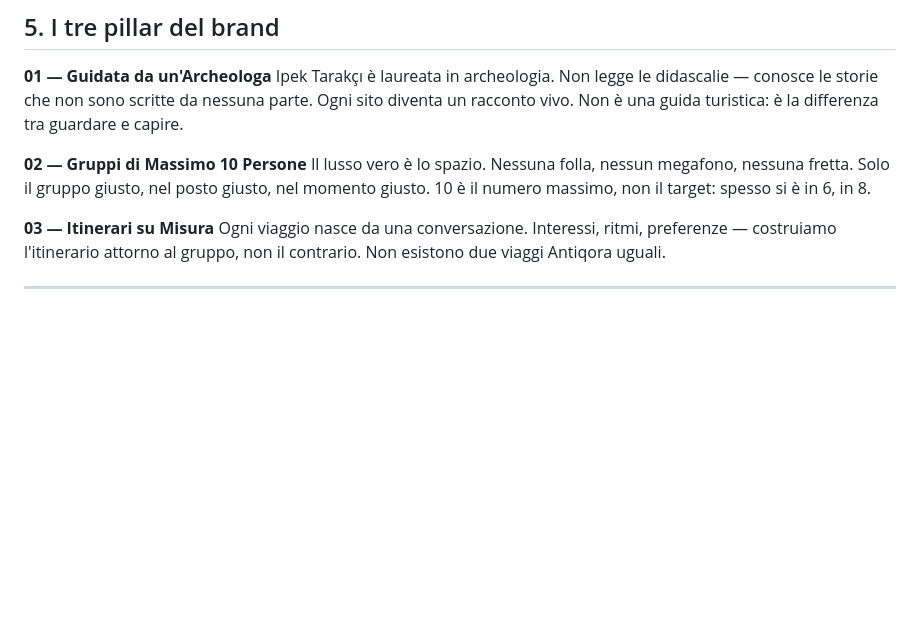
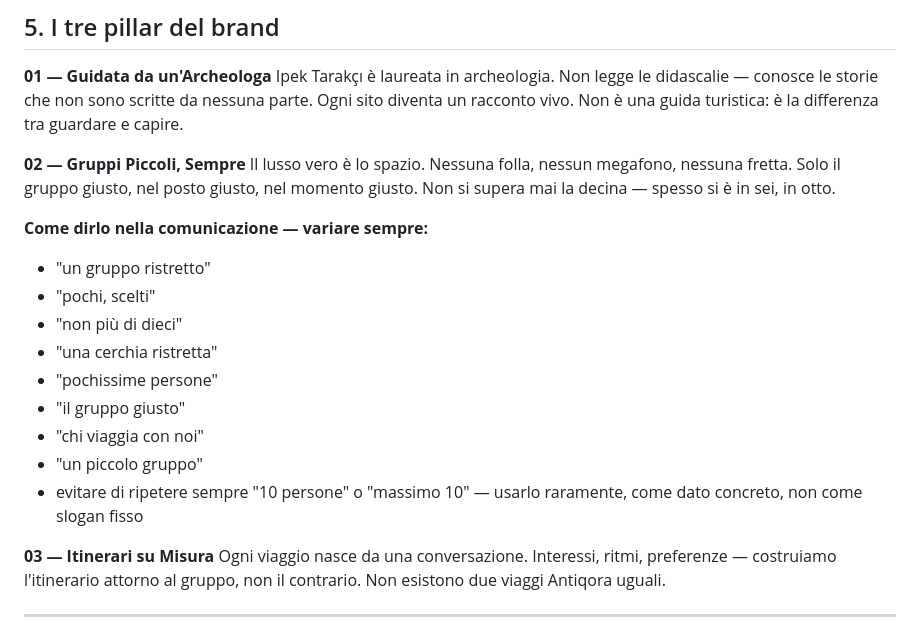
Before and after one commit to Gabrieletech0/antika-travels, a Markdown page: BRAND-BOOK.md, the part around the change. GitHub-like rendering; blank space fills up the shorter version.

Commit message:
Antiqora BRAND-BOOK.md: allinea regole gruppi piccoli
Co-Authored-By: Claude Sonnet 4.6 <noreply@anthropic.com>

```diff
--- a/BRAND-BOOK.md
+++ b/BRAND-BOOK.md
@@ -87,8 +87,19 @@ Diventare il punto di riferimento per chi vuole vivere il mondo antico con la st
 **01 — Guidata da un'Archeologa**
 Ipek Tarakçı è laureata in archeologia. Non legge le didascalie — conosce le storie che non sono scritte da nessuna parte. Ogni sito diventa un racconto vivo. Non è una guida turistica: è la differenza tra guardare e capire.
 
-**02 — Gruppi di Massimo 10 Persone**
-Il lusso vero è lo spazio. Nessuna folla, nessun megafono, nessuna fretta. Solo il gruppo giusto, nel posto giusto, nel momento giusto. 10 è il numero massimo, non il target: spesso si è in 6, in 8.
+**02 — Gruppi Piccoli, Sempre**
+Il lusso vero è lo spazio. Nessuna folla, nessun megafono, nessuna fretta. Solo il gruppo giusto, nel posto giusto, nel momento giusto. Non si supera mai la decina — spesso si è in sei, in otto.
+
+**Come dirlo nella comunicazione — variare sempre:**
+- "un gruppo ristretto"
+- "pochi, scelti"
+- "non più di dieci"
+- "una cerchia ristretta"
+- "pochissime persone"
+- "il gruppo giusto"
+- "chi viaggia con noi"
+- "un piccolo gruppo"
+- evitare di ripetere sempre "10 persone" o "massimo 10" — usarlo raramente, come dato concreto, non come slogan fisso
 
 **03 — Itinerari su Misura**
 Ogni viaggio nasce da una conversazione. Interessi, ritmi, preferenze — costruiamo l'itinerario attorno al gruppo, non il contrario. Non esistono due viaggi Antiqora uguali.
```
